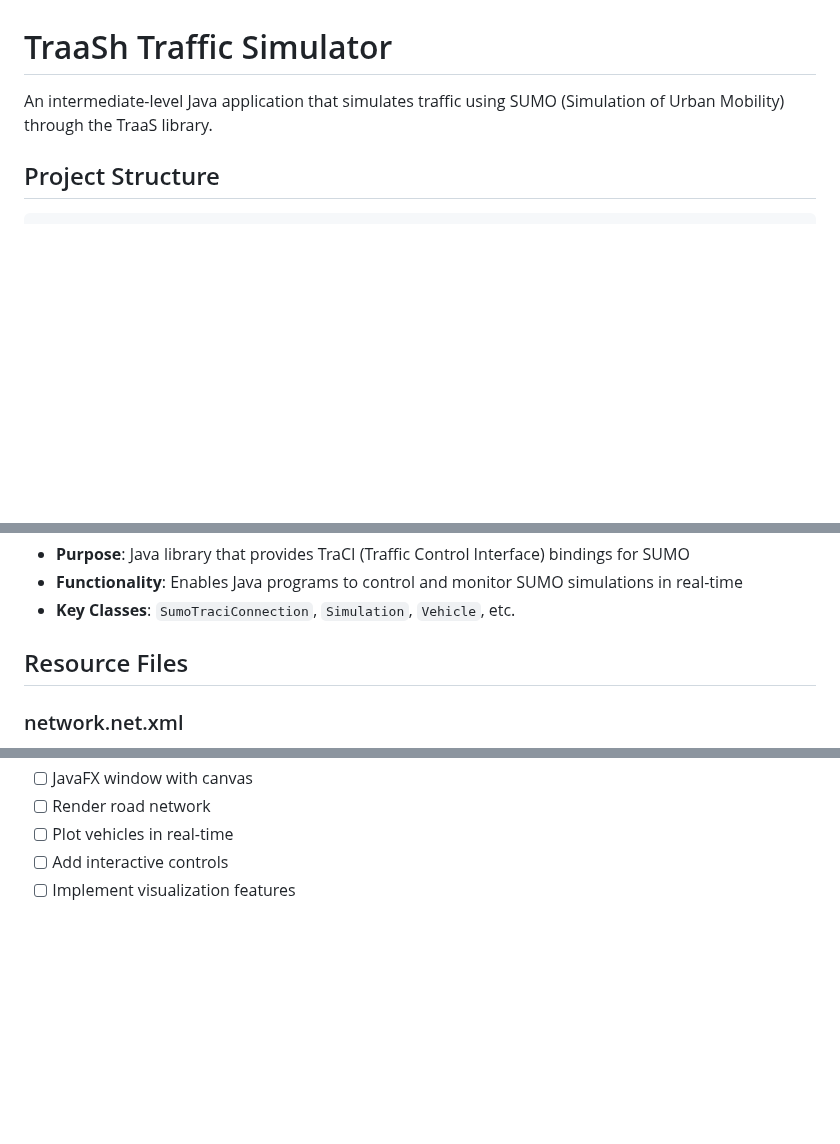
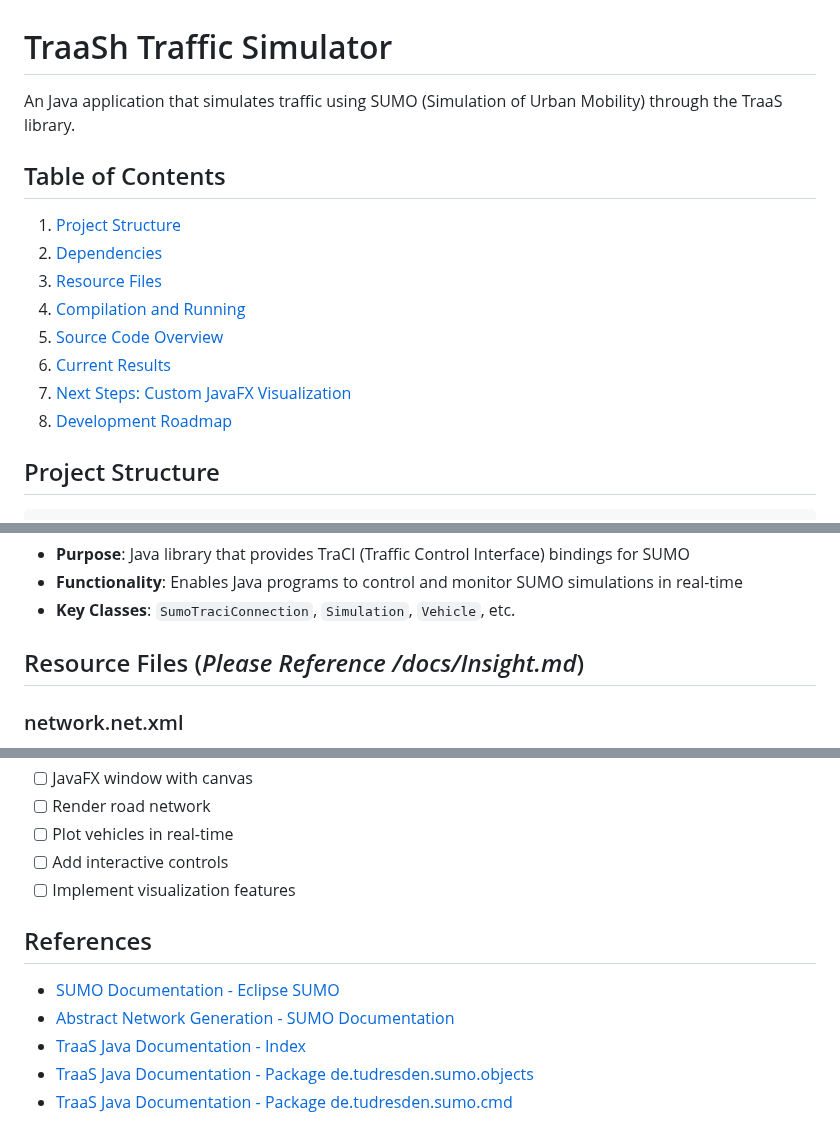
Before and after one commit to herrcult69/TraaShTrafficSimulator, a Markdown page: README.md, 3 parts joined by grey strips. Rendered like a GitHub page; blank space fills up the shorter version.

Commit message:
Enhance README with project details and references
Updated project description and added table of contents, resource files section, and references.

````diff
--- a/README.md
+++ b/README.md
@@ -1,6 +1,17 @@
 # TraaSh Traffic Simulator
 
-An intermediate-level Java application that simulates traffic using SUMO (Simulation of Urban Mobility) through the TraaS library.
+An Java application that simulates traffic using SUMO (Simulation of Urban Mobility) through the TraaS library.
+
+## Table of Contents
+1. [Project Structure](#project-structure)
+2. [Dependencies](#dependencies)
+3. [Resource Files](#resource-files)
+4. [Compilation and Running](#compilation-and-running)
+5. [Source Code Overview](#source-code-overview)
+6. [Current Results](#current-results)
+7. [Next Steps: Custom JavaFX Visualization](#next-steps-custom-javafx-visualization)
+8. [Development Roadmap](#development-roadmap)
+
 
 ## Project Structure
 ```
@@ -28,7 +39,7 @@ TraaShTrafficSimulator/
 - **Functionality**: Enables Java programs to control and monitor SUMO simulations in real-time
 - **Key Classes**: `SumoTraciConnection`, `Simulation`, `Vehicle`, etc.
 
-## Resource Files
+## Resource Files (*Please Reference /docs/Insight.md*)
 
 ### network.net.xml
 - **What it is**: An XML file containing the complete road network topology for the simulation
@@ -179,3 +190,10 @@ The next phase is to build a custom 2D visualization using JavaFX to replace the
 - [ ] Plot vehicles in real-time
 - [ ] Add interactive controls
 - [ ] Implement visualization features
+
+## References
+- [SUMO Documentation - Eclipse SUMO](https://sumo.dlr.de/docs/index.html)
+- [Abstract Network Generation - SUMO Documentation](https://sumo.dlr.de/docs/Networks/Abstract_Network_Generation.html)
+- [TraaS Java Documentation - Index](https://sumo.dlr.de/javadoc/traas/)
+- [TraaS Java Documentation - Package de.tudresden.sumo.objects](https://sumo.dlr.de/javadoc/traas/de/tudresden/sumo/objects/package-summary.html)
+- [TraaS Java Documentation - Package de.tudresden.sumo.cmd](https://sumo.dlr.de/javadoc/traas/de/tudresden/sumo/cmd/package-summary.html)
````
